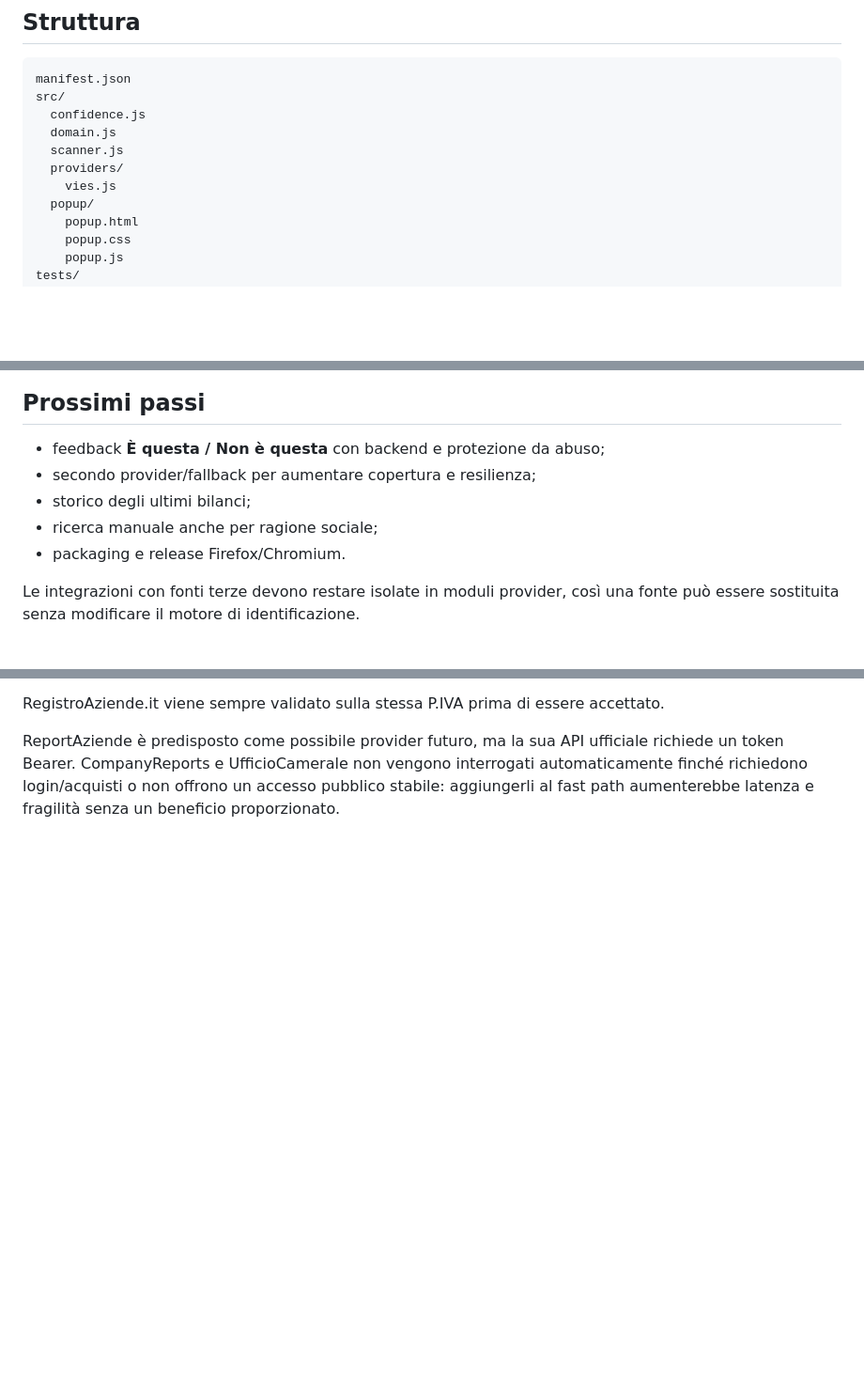
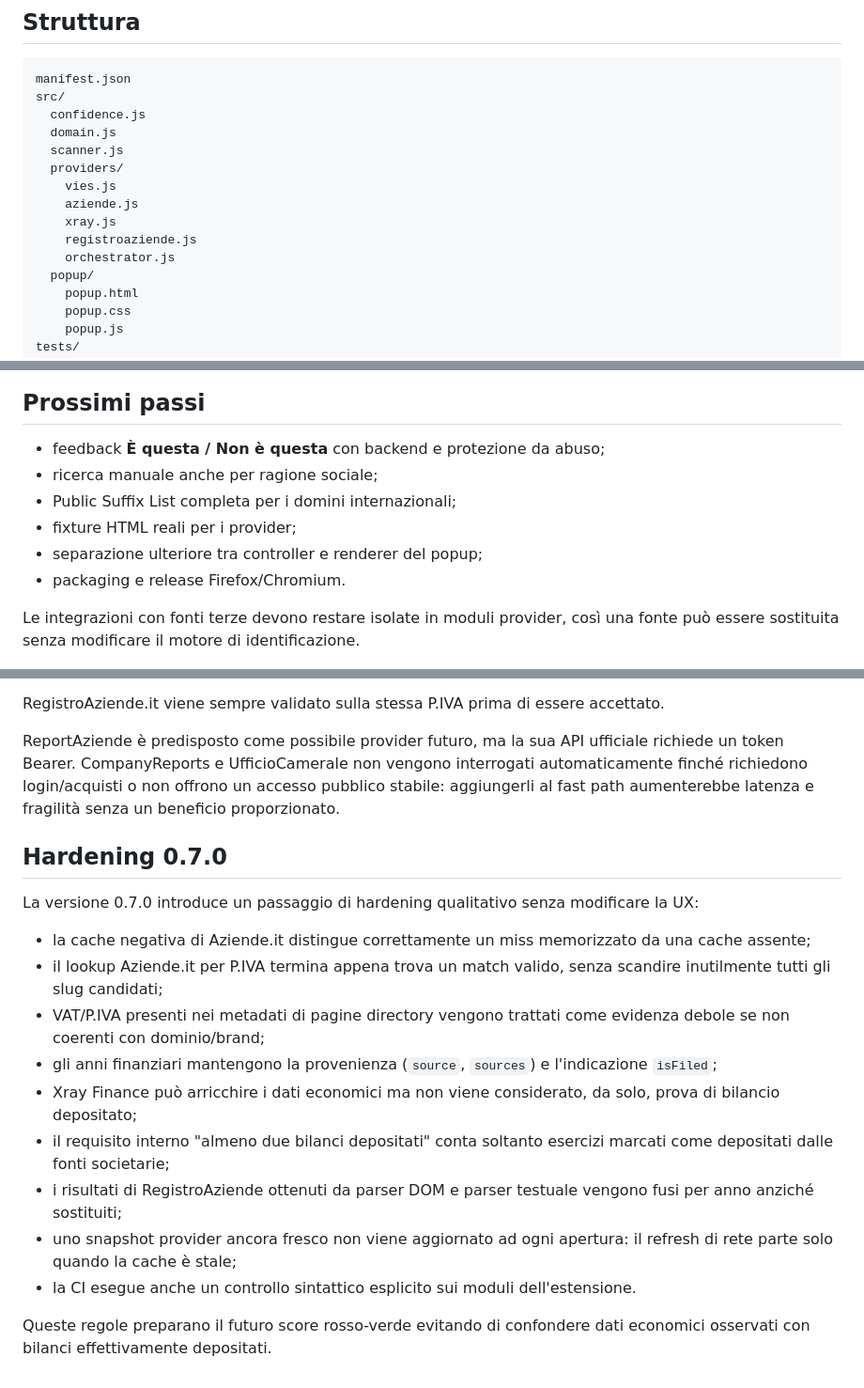
Before and after one commit to lukethehawk/CheckAziende, a Markdown page: README.md, 3 parts joined by grey strips. Shown at 94% size. Drawn GitHub-style; blank space fills up the shorter version.

Commit message:
Refresh README for provider hardening 0.7.0

```diff
--- a/README.md
+++ b/README.md
@@ -89,6 +89,10 @@ src/
   scanner.js
   providers/
     vies.js
+    aziende.js
+    xray.js
+    registroaziende.js
+    orchestrator.js
   popup/
     popup.html
     popup.css
@@ -114,9 +118,10 @@ L'accesso cross-origin è limitato a `www.aziende.it` e VIES.
 ## Prossimi passi
 
 - feedback **È questa / Non è questa** con backend e protezione da abuso;
-- secondo provider/fallback per aumentare copertura e resilienza;
-- storico degli ultimi bilanci;
 - ricerca manuale anche per ragione sociale;
+- Public Suffix List completa per i domini internazionali;
+- fixture HTML reali per i provider;
+- separazione ulteriore tra controller e renderer del popup;
 - packaging e release Firefox/Chromium.
 
 Le integrazioni con fonti terze devono restare isolate in moduli provider, così una fonte può essere sostituita senza modificare il motore di identificazione.
@@ -152,3 +157,20 @@ La versione 0.6.0 introduce un orchestratore dei provider con priorità alla vel
 RegistroAziende.it viene sempre validato sulla stessa P.IVA prima di essere accettato.
 
 ReportAziende è predisposto come possibile provider futuro, ma la sua API ufficiale richiede un token Bearer. CompanyReports e UfficioCamerale non vengono interrogati automaticamente finché richiedono login/acquisti o non offrono un accesso pubblico stabile: aggiungerli al fast path aumenterebbe latenza e fragilità senza un beneficio proporzionato.
+
+
+## Hardening 0.7.0
+
+La versione 0.7.0 introduce un passaggio di hardening qualitativo senza modificare la UX:
+
+- la cache negativa di Aziende.it distingue correttamente un miss memorizzato da una cache assente;
+- il lookup Aziende.it per P.IVA termina appena trova un match valido, senza scandire inutilmente tutti gli slug candidati;
+- VAT/P.IVA presenti nei metadati di pagine directory vengono trattati come evidenza debole se non coerenti con dominio/brand;
+- gli anni finanziari mantengono la provenienza (`source`, `sources`) e l'indicazione `isFiled`;
+- Xray Finance può arricchire i dati economici ma non viene considerato, da solo, prova di bilancio depositato;
+- il requisito interno "almeno due bilanci depositati" conta soltanto esercizi marcati come depositati dalle fonti societarie;
+- i risultati di RegistroAziende ottenuti da parser DOM e parser testuale vengono fusi per anno anziché sostituiti;
+- uno snapshot provider ancora fresco non viene aggiornato ad ogni apertura: il refresh di rete parte solo quando la cache è stale;
+- la CI esegue anche un controllo sintattico esplicito sui moduli dell'estensione.
+
+Queste regole preparano il futuro score rosso-verde evitando di confondere dati economici osservati con bilanci effettivamente depositati.
```
Also changed, not shown: other parts of README.md (+1 -1 lines).
